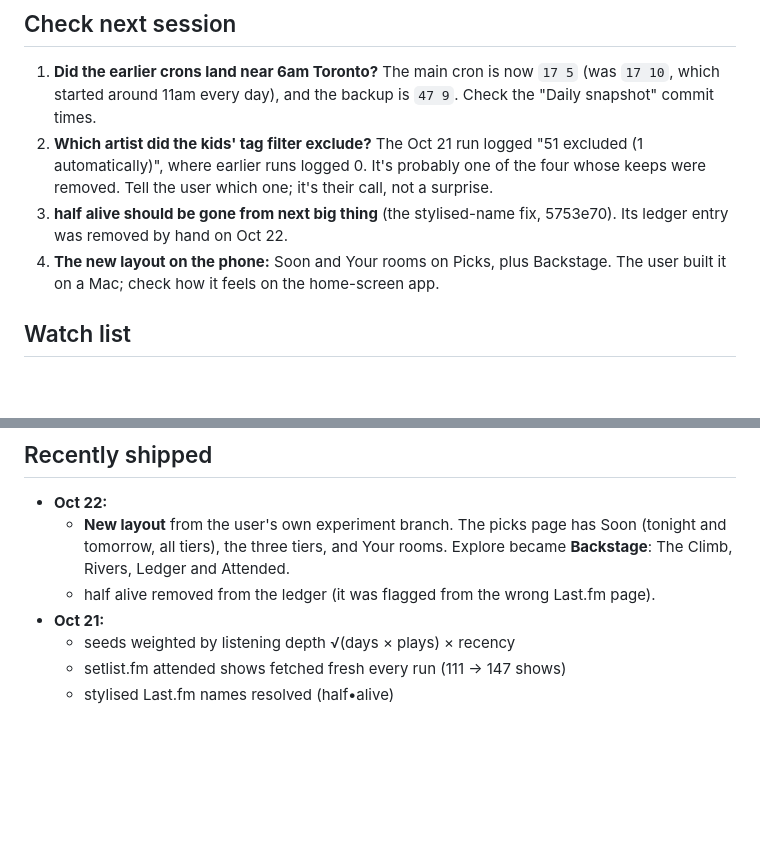
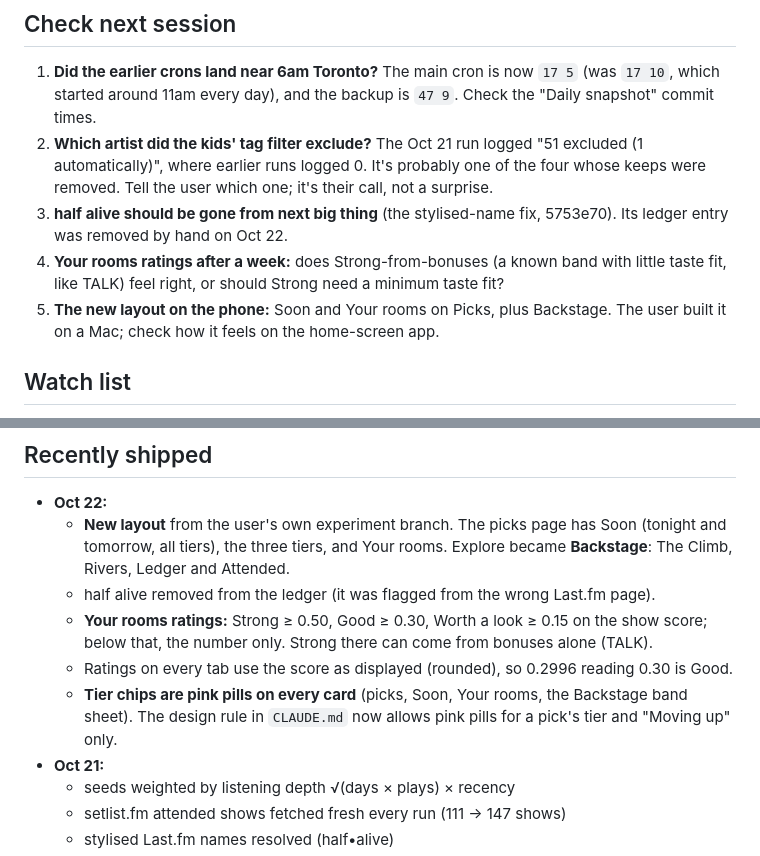
Before and after one commit to quepol/next-big-thing, a Markdown page: HANDOFF.md, 2 parts joined by grey strips. Drawn GitHub-style; blank space fills up the shorter version.

Commit message:
HANDOFF: rooms ratings, pink tier pills
Co-Authored-By: Claude Opus 5.5 <noreply@anthropic.com>
Claude-Session: https://claude.ai/code/session_01FfCni4mAHVmABfUHMyB8qN

```diff
--- a/HANDOFF.md
+++ b/HANDOFF.md
@@ -25,7 +25,8 @@ Already decided (2026-10-21), don't re-ask:
 1. **Did the earlier crons land near 6am Toronto?** The main cron is now `17 5` (was `17 10`, which started around 11am every day), and the backup is `47 9`. Check the "Daily snapshot" commit times.
 2. **Which artist did the kids' tag filter exclude?** The Oct 21 run logged "51 excluded (1 automatically)", where earlier runs logged 0. It's probably one of the four whose keeps were removed. Tell the user which one; it's their call, not a surprise.
 3. **half alive should be gone from next big thing** (the stylised-name fix, 5753e70). Its ledger entry was removed by hand on Oct 22.
-4. **The new layout on the phone:** Soon and Your rooms on Picks, plus Backstage. The user built it on a Mac; check how it feels on the home-screen app.
+4. **Your rooms ratings after a week:** does Strong-from-bonuses (a known band with little taste fit, like TALK) feel right, or should Strong need a minimum taste fit?
+5. **The new layout on the phone:** Soon and Your rooms on Picks, plus Backstage. The user built it on a Mac; check how it feels on the home-screen app.
 
 ## Watch list
 
@@ -39,6 +40,9 @@ Already decided (2026-10-21), don't re-ask:
 - **Oct 22:**
   - **New layout** from the user's own experiment branch. The picks page has Soon (tonight and tomorrow, all tiers), the three tiers, and Your rooms. Explore became **Backstage**: The Climb, Rivers, Ledger and Attended.
   - half alive removed from the ledger (it was flagged from the wrong Last.fm page).
+  - **Your rooms ratings:** Strong ≥ 0.50, Good ≥ 0.30, Worth a look ≥ 0.15 on the show score; below that, the number only. Strong there can come from bonuses alone (TALK).
+  - Ratings on every tab use the score as displayed (rounded), so 0.2996 reading 0.30 is Good.
+  - **Tier chips are pink pills on every card** (picks, Soon, Your rooms, the Backstage band sheet). The design rule in `CLAUDE.md` now allows pink pills for a pick's tier and "Moving up" only.
 - **Oct 21:**
   - seeds weighted by listening depth √(days × plays) × recency
   - setlist.fm attended shows fetched fresh every run (111 → 147 shows)
```
